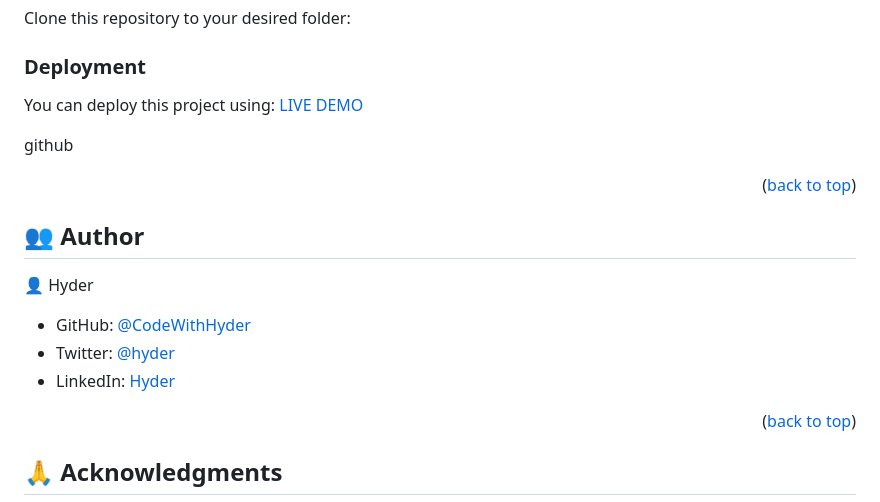
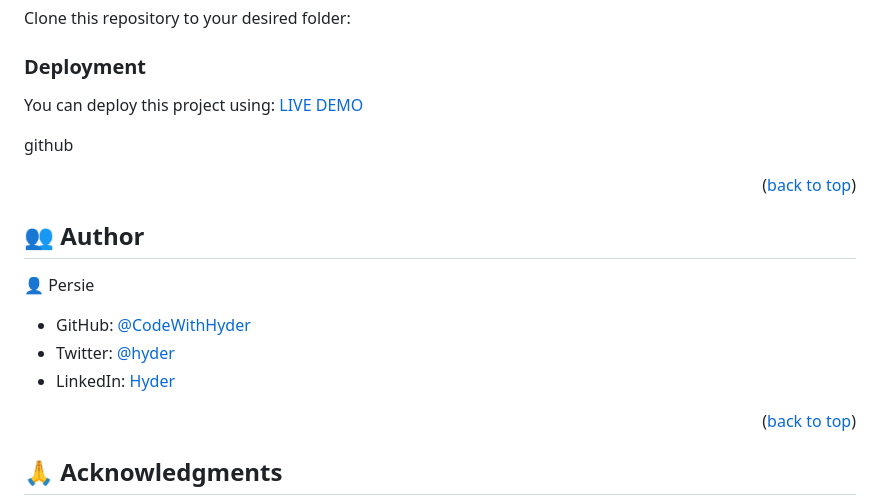
Before and after one commit to Persie-O/Persie-O.github.io, a Markdown page: README.md, the part around one of its changes. GitHub-like rendering.

```diff
--- a/README.md
+++ b/README.md
@@ -116,5 +116,5 @@ github
 ## 👥 Author <a name="authors"></a>
 
 
-👤 Hyder
+👤 Persie
 
```
Also changed, not shown: other parts of README.md (+4 -4 lines).
